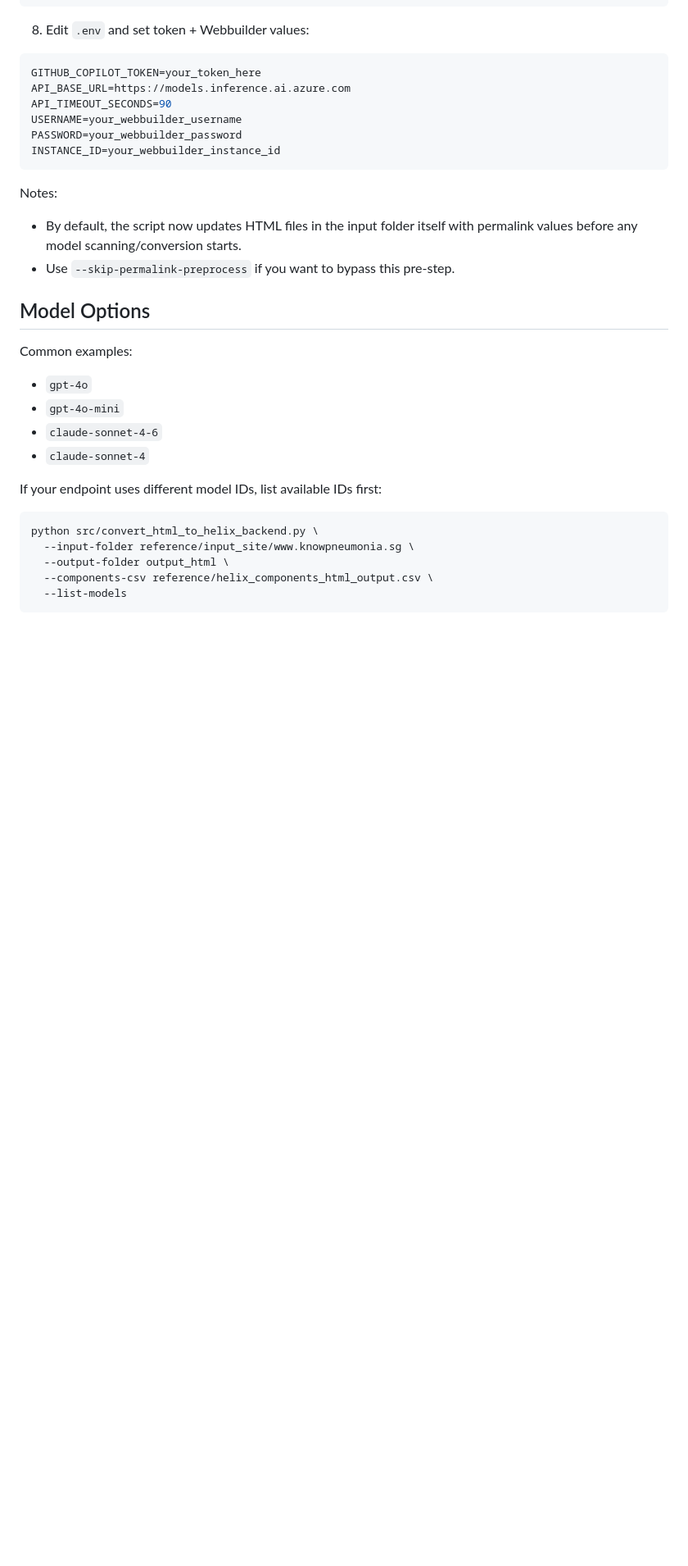
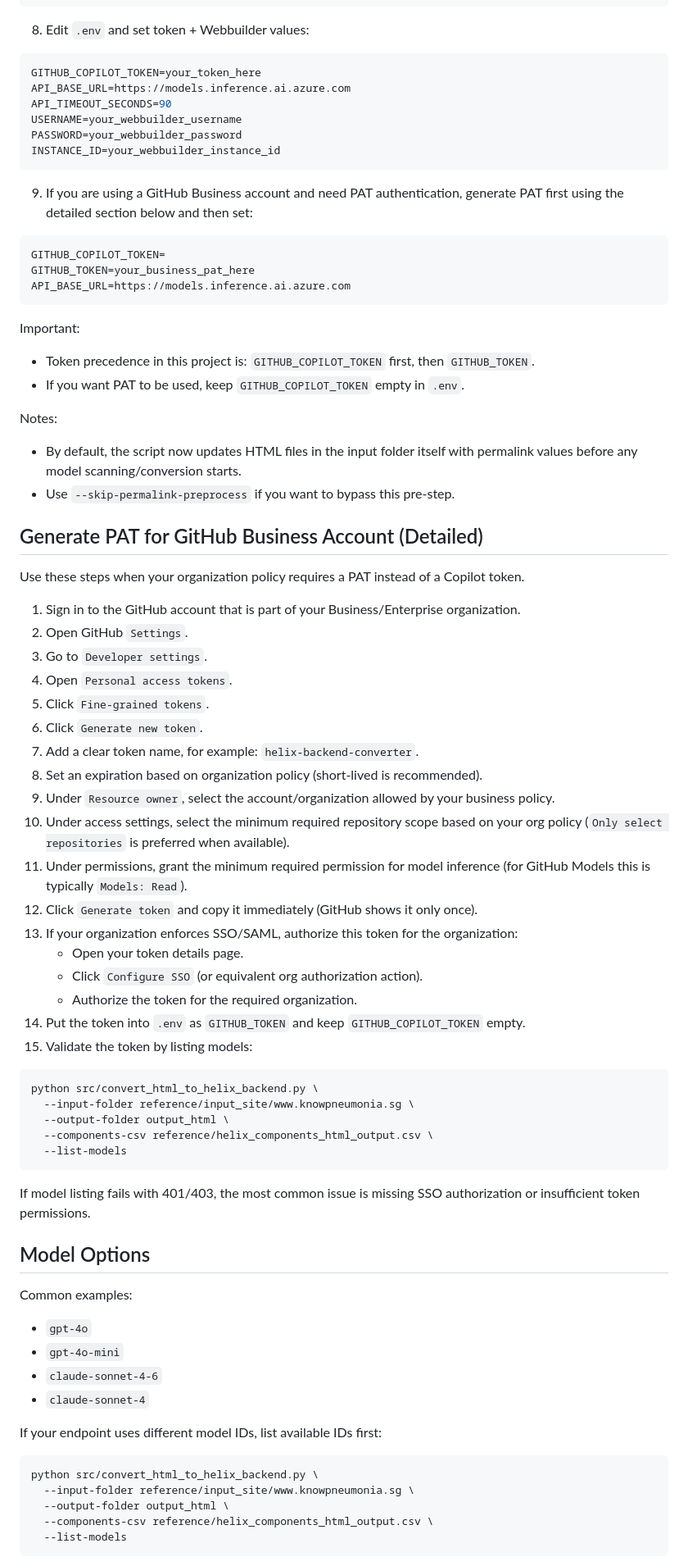
Before and after one commit to kuhikp/helix_v1_v2, a Markdown page: Copilot_assisted_page_importer/README.md, the part around one of its changes. Shown at 82% size. Drawn GitHub-style; blank space fills up the shorter version.

````diff
--- a/Copilot_assisted_page_importer/README.md
+++ b/Copilot_assisted_page_importer/README.md
@@ -103,9 +103,54 @@ PASSWORD=your_webbuilder_password
 INSTANCE_ID=your_webbuilder_instance_id
 ```
 
+9. If you are using a GitHub Business account and need PAT authentication, generate PAT first using the detailed section below and then set:
+
+```env
+GITHUB_COPILOT_TOKEN=
+GITHUB_TOKEN=your_business_pat_here
+API_BASE_URL=https://models.inference.ai.azure.com
+```
+
+Important:
+- Token precedence in this project is: `GITHUB_COPILOT_TOKEN` first, then `GITHUB_TOKEN`.
+- If you want PAT to be used, keep `GITHUB_COPILOT_TOKEN` empty in `.env`.
+
 Notes:
 - By default, the script now updates HTML files in the input folder itself with permalink values before any model scanning/conversion starts.
 - Use `--skip-permalink-preprocess` if you want to bypass this pre-step.
+
+## Generate PAT for GitHub Business Account (Detailed)
+
+Use these steps when your organization policy requires a PAT instead of a Copilot token.
+
+1. Sign in to the GitHub account that is part of your Business/Enterprise organization.
+2. Open GitHub `Settings`.
+3. Go to `Developer settings`.
+4. Open `Personal access tokens`.
+5. Click `Fine-grained tokens`.
+6. Click `Generate new token`.
+7. Add a clear token name, for example: `helix-backend-converter`.
+8. Set an expiration based on organization policy (short-lived is recommended).
+9. Under `Resource owner`, select the account/organization allowed by your business policy.
+10. Under access settings, select the minimum required repository scope based on your org policy (`Only select repositories` is preferred when available).
+11. Under permissions, grant the minimum required permission for model inference (for GitHub Models this is typically `Models: Read`).
+12. Click `Generate token` and copy it immediately (GitHub shows it only once).
+13. If your organization enforces SSO/SAML, authorize this token for the organization:
+    - Open your token details page.
+    - Click `Configure SSO` (or equivalent org authorization action).
+    - Authorize the token for the required organization.
+14. Put the token into `.env` as `GITHUB_TOKEN` and keep `GITHUB_COPILOT_TOKEN` empty.
+15. Validate the token by listing models:
+
+```bash
+python src/convert_html_to_helix_backend.py \
+  --input-folder reference/input_site/www.knowpneumonia.sg \
+  --output-folder output_html \
+  --components-csv reference/helix_components_html_output.csv \
+  --list-models
+```
+
+If model listing fails with 401/403, the most common issue is missing SSO authorization or insufficient token permissions.
 
 ## Model Options
 
````
Also changed, not shown: other parts of Copilot_assisted_page_importer/README.md (+1 -1 lines).
